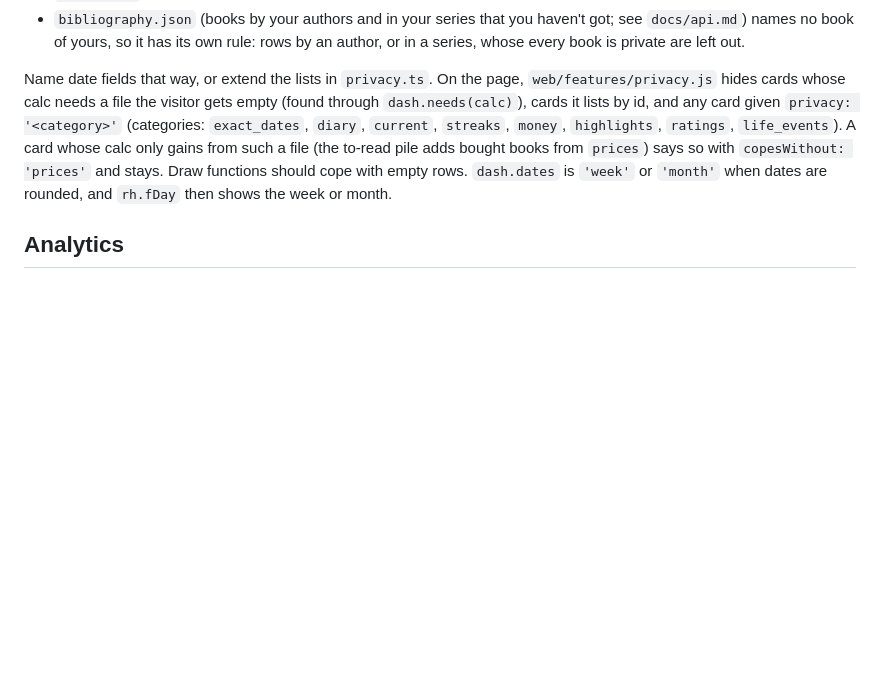
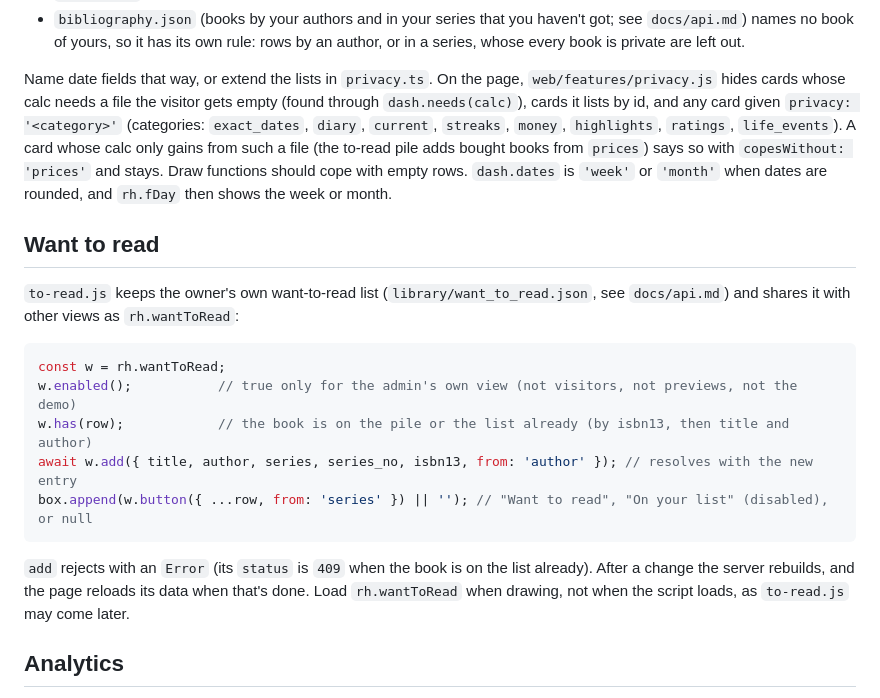
Before and after one commit to chorsnell/moonreader-dashboard, a Markdown page: web/features/README.md, the part around the change. Rendered like a GitHub page; blank space fills up the shorter version.

Commit message:
BOO-102: document the want-to-read list
Co-Authored-By: Claude Opus 5.5 <noreply@anthropic.com>
Claude-Session: https://claude.ai/code/session_01JpErH1pVZs1SHWSSDwstcZ

````diff
--- a/web/features/README.md
+++ b/web/features/README.md
@@ -138,6 +138,23 @@ books from `prices`) says so with `copesWithout: 'prices'` and stays. Draw
 functions should cope with empty rows. `dash.dates` is `'week'` or `'month'` when dates
 are rounded, and `rh.fDay` then shows the week or month.
 
+## Want to read
+
+`to-read.js` keeps the owner's own want-to-read list (`library/want_to_read.json`, see
+`docs/api.md`) and shares it with other views as `rh.wantToRead`:
+
+```js
+const w = rh.wantToRead;
+w.enabled();           // true only for the admin's own view (not visitors, not previews, not the demo)
+w.has(row);            // the book is on the pile or the list already (by isbn13, then title and author)
+await w.add({ title, author, series, series_no, isbn13, from: 'author' }); // resolves with the new entry
+box.append(w.button({ ...row, from: 'series' }) || ''); // "Want to read", "On your list" (disabled), or null
+```
+
+`add` rejects with an `Error` (its `status` is `409` when the book is on the list already).
+After a change the server rebuilds, and the page reloads its data when that's done. Load
+`rh.wantToRead` when drawing, not when the script loads, as `to-read.js` may come later.
+
 ## Analytics
 
 `analytics.js` sends page views and clicks to Mixpanel when `MIXPANEL_TOKEN` is set. It
````
Also changed, not shown: README.md (+2 -1 lines), docs/api.md (+24 -0 lines).
